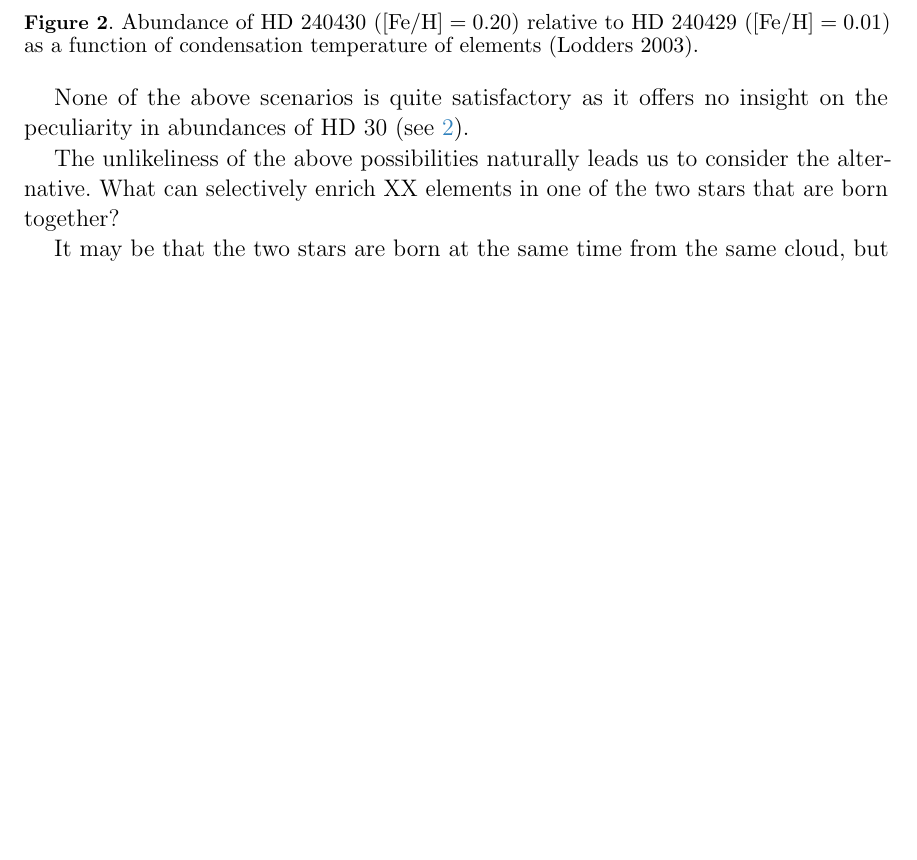
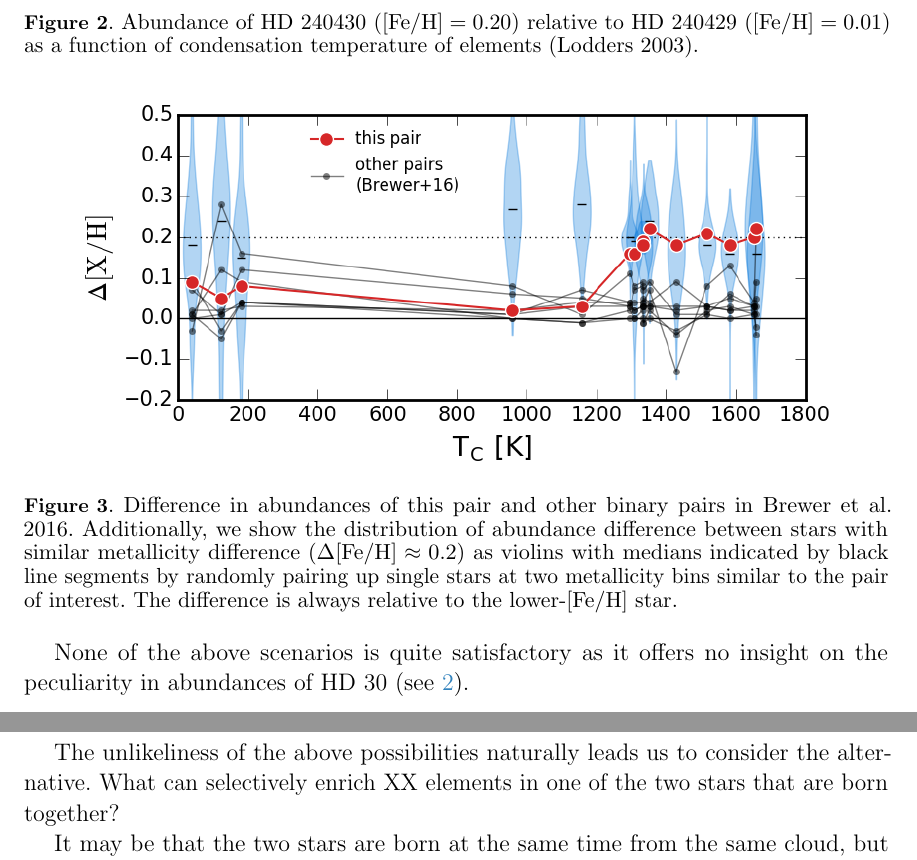
Before and after one commit to smoh/Group1199, a LaTeX paper (paper/ms.tex): part of page 4 of 5 before the commit and two parts of pages 4 and 5 of 5 after it, the two joined at a grey line, cut so that both start at the same text, the shorter picture padded with empty space. Compiled offline with pdfLaTeX; a LaTeX package or settings file that is missing is left out.

Commit message:
add new figure to tex

```diff
--- a/paper/ms.tex
+++ b/paper/ms.tex
@@ -239,6 +239,22 @@ paragraph on lithium and ages
   \label{fig:relabun_tc}
 \end{figure}
 
+\begin{figure}[htpb]
+  \centering
+  \includegraphics[width=0.9\linewidth]{deltaXH_Tc_violins.png}
+  \caption{Difference in abundances of this pair and other binary pairs in
+    \citealt{2016ApJS..225...32B}.
+    Additionally, we show the distribution of abundance difference
+    between stars with similar metallicity difference
+    ($\Delta[\elem{Fe}/\elem{H}] \approx 0.2$)
+    as violins with medians indicated by black line segments
+    by randomly pairing up single stars at two metallicity bins similar to
+    the pair of interest.
+    The difference is always relative to the lower-$[\elem{Fe}/\elem{H}]$ star.
+  }
+  \label{fig:deltaXH}
+\end{figure}
+
 \section{Discussion}
 \label{sec:discussion}
 
```
